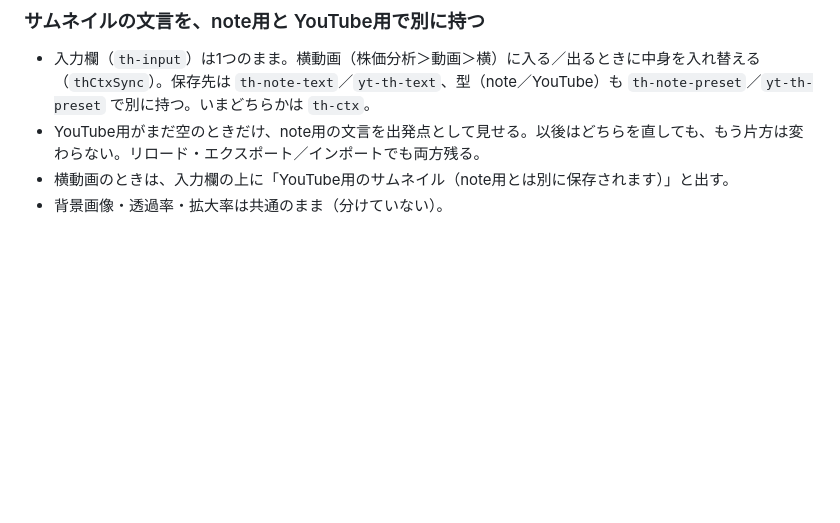
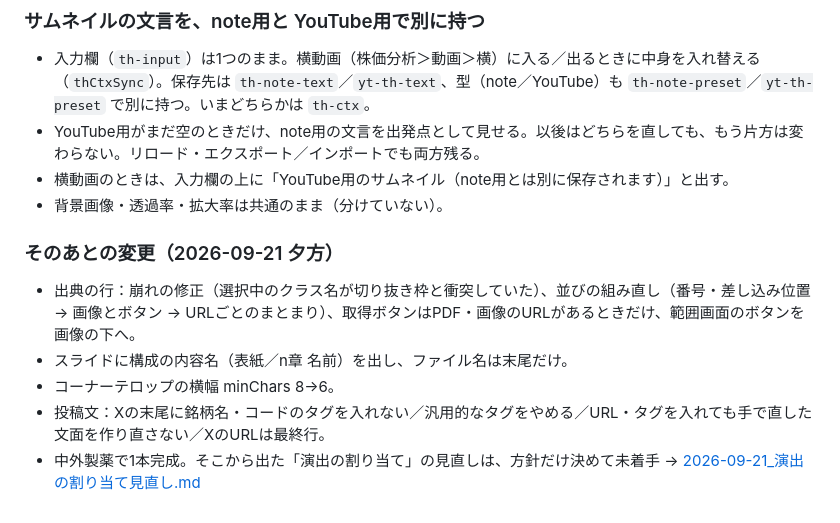
Before and after one commit to ziqebPmH473/kessan-tool, a Markdown page: docs/impl/2026-09-21_YouTube横動画.md, the part around the change. GitHub-like rendering; blank space fills up the shorter version.

Commit message:
記録: 演出の割り当て見直しの方針（合意済み・未着手）と、夕方の変更を実装記録に追記
Co-Authored-By: Claude Fable 5.1 <noreply@anthropic.com>

```diff
--- a/docs/impl/2026-09-21_YouTube横動画.md
+++ b/docs/impl/2026-09-21_YouTube横動画.md
@@ -119,3 +119,10 @@
 - YouTube用がまだ空のときだけ、note用の文言を出発点として見せる。以後はどちらを直しても、もう片方は変わらない。リロード・エクスポート／インポートでも両方残る。
 - 横動画のときは、入力欄の上に「YouTube用のサムネイル（note用とは別に保存されます）」と出す。
 - 背景画像・透過率・拡大率は共通のまま（分けていない）。
+
+### そのあとの変更（2026-09-21 夕方）
+- 出典の行：崩れの修正（選択中のクラス名が切り抜き枠と衝突していた）、並びの組み直し（番号・差し込み位置 → 画像とボタン → URLごとのまとまり）、取得ボタンはPDF・画像のURLがあるときだけ、範囲画面のボタンを画像の下へ。
+- スライドに構成の内容名（表紙／n章 名前）を出し、ファイル名は末尾だけ。
+- コーナーテロップの横幅 minChars 8→6。
+- 投稿文：Xの末尾に銘柄名・コードのタグを入れない／汎用的なタグをやめる／URL・タグを入れても手で直した文面を作り直さない／XのURLは最終行。
+- 中外製薬で1本完成。そこから出た「演出の割り当て」の見直しは、方針だけ決めて未着手 → [2026-09-21_演出の割り当て見直し.md](../design/2026-09-21_演出の割り当て見直し.md)
```
Also changed, not shown: docs/design/2026-09-21_演出の割り当て見直し.md (added, +77 -0 lines).
